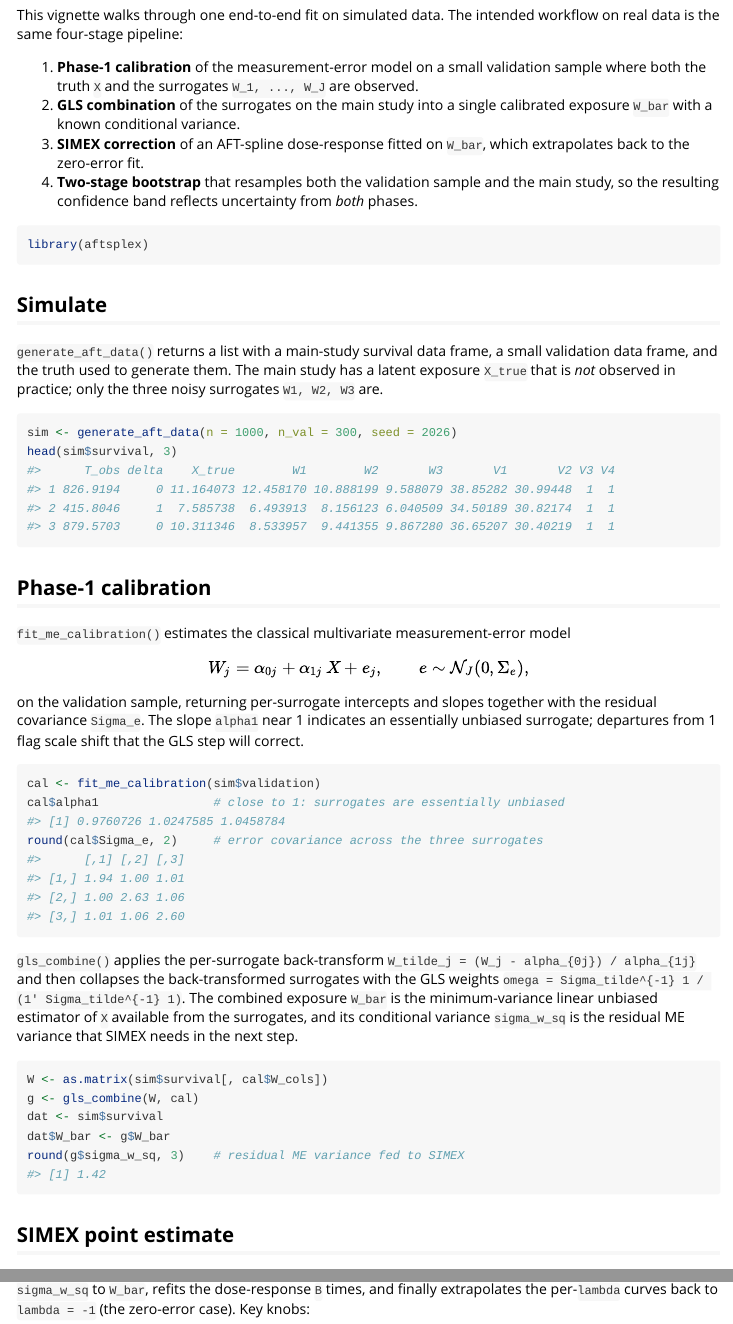
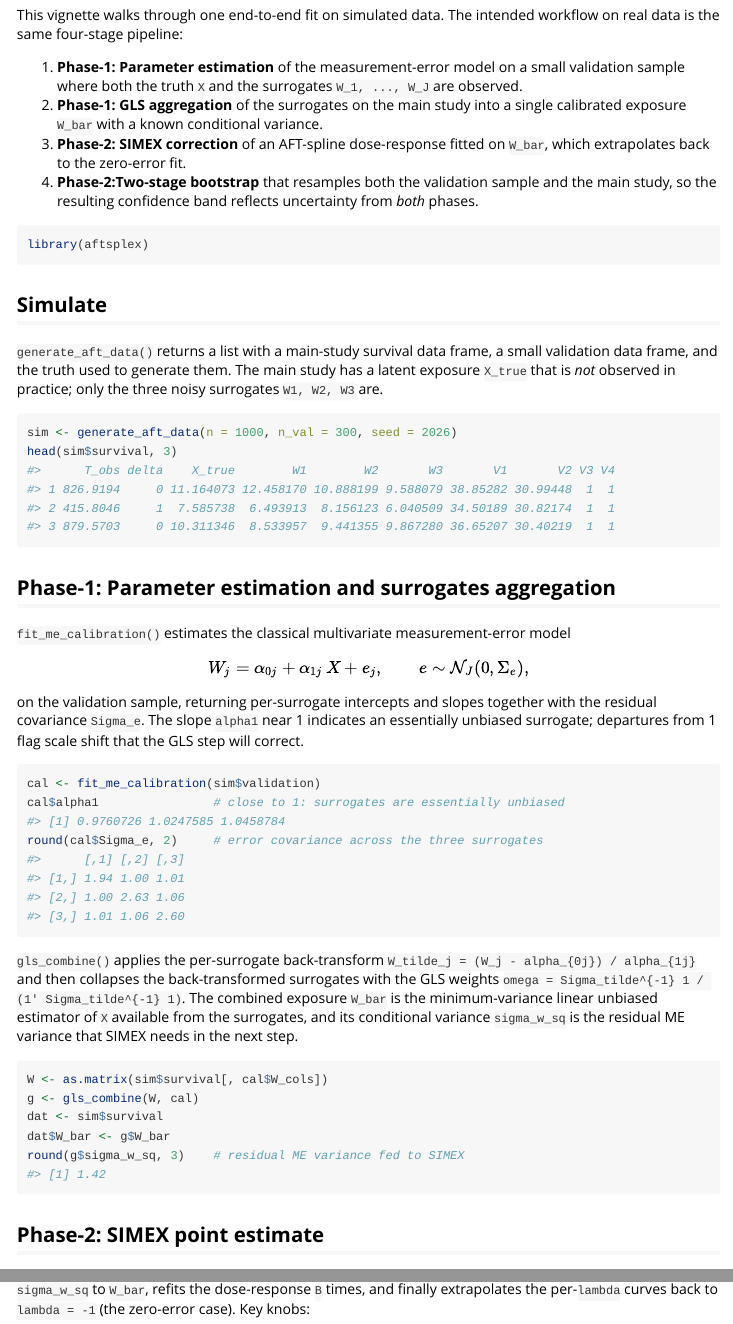
Before and after one commit to QihuangZhang/aftsplex, an R Markdown document (vignettes/quickstart.Rmd): the page in a window 1100 px wide, from 70 px down, and a second part further down, joined at a grey line. Rendered offline with R 4.5, knitr and Pandoc, with nearby package versions; some code elsewhere in the file could not run offline.

Commit message:
Update quickstart.Rmd

````diff
--- a/vignettes/quickstart.Rmd
+++ b/vignettes/quickstart.Rmd
@@ -18,14 +18,14 @@ knitr::opts_chunk$set(
 This vignette walks through one end-to-end fit on simulated data. The
 intended workflow on real data is the same four-stage pipeline:
 
-1. **Phase-1 calibration** of the measurement-error model on a small
+1. **Phase-1: Parameter estimation** of the measurement-error model on a small
    validation sample where both the truth `X` and the surrogates
    `W_1, ..., W_J` are observed.
-2. **GLS combination** of the surrogates on the main study into a
+2. **Phase-1: GLS aggregation** of the surrogates on the main study into a
    single calibrated exposure `W_bar` with a known conditional variance.
-3. **SIMEX correction** of an AFT-spline dose-response fitted on
+3. **Phase-2: SIMEX correction** of an AFT-spline dose-response fitted on
    `W_bar`, which extrapolates back to the zero-error fit.
-4. **Two-stage bootstrap** that resamples both the validation sample
+4. **Phase-2:Two-stage bootstrap** that resamples both the validation sample
    and the main study, so the resulting confidence band reflects
    uncertainty from *both* phases.
 
@@ -45,7 +45,7 @@ sim <- generate_aft_data(n = 1000, n_val = 300, seed = 2026)
 head(sim$survival, 3)
 ```
 
-## Phase-1 calibration
+## Phase-1: Parameter estimation and surrogates aggregation
 
 `fit_me_calibration()` estimates the classical multivariate
 measurement-error model
@@ -80,7 +80,7 @@ dat$W_bar <- g$W_bar
 round(g$sigma_w_sq, 3)    # residual ME variance fed to SIMEX
 ```
 
-## SIMEX point estimate
+## Phase-2: SIMEX point estimate
 
 SIMEX (simulation-extrapolation) corrects the bias that arises from
 fitting the AFT-spline on the noisy `W_bar` instead of the unobserved
````
Also changed, not shown: vignettes/quickstart.Rmd (2 more changed lines).
